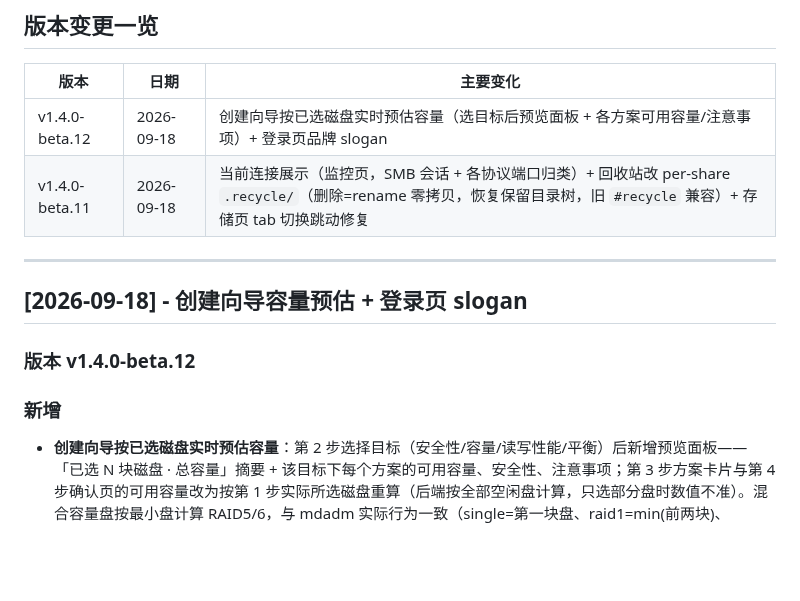
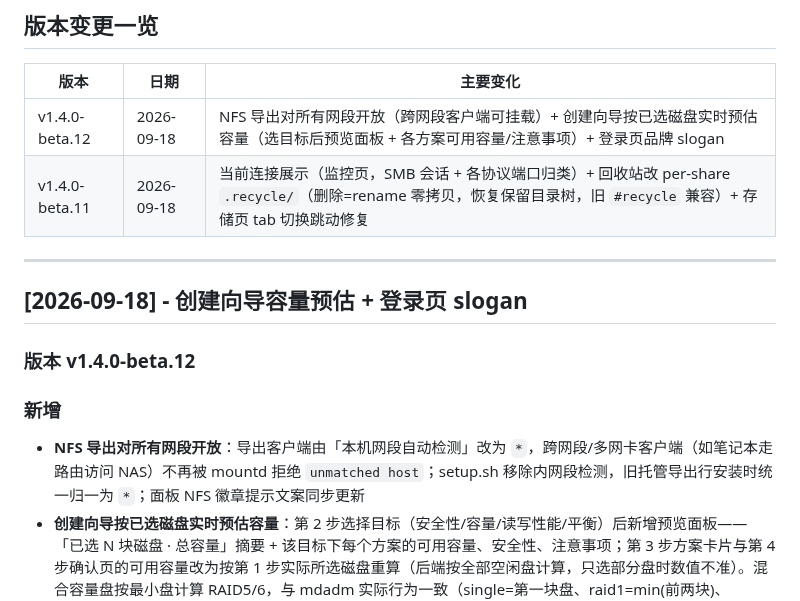
Before and after one commit to jackeyPeng/nas, a Markdown page: CHANGELOG.md, the part around the change. Drawn GitHub-style; blank space fills up the shorter version.

Commit message:
docs(changelog): v1.4.0-beta.12 补记 NFS 导出对所有网段开放

```diff
--- a/CHANGELOG.md
+++ b/CHANGELOG.md
@@ -4,7 +4,7 @@
 
 | 版本 | 日期 | 主要变化 |
 |------|------|---------|
-| v1.4.0-beta.12 | 2026-09-18 | 创建向导按已选磁盘实时预估容量（选目标后预览面板 + 各方案可用容量/注意事项）+ 登录页品牌 slogan |
+| v1.4.0-beta.12 | 2026-09-18 | NFS 导出对所有网段开放（跨网段客户端可挂载）+ 创建向导按已选磁盘实时预估容量（选目标后预览面板 + 各方案可用容量/注意事项）+ 登录页品牌 slogan |
 | v1.4.0-beta.11 | 2026-09-18 | 当前连接展示（监控页，SMB 会话 + 各协议端口归类）+ 回收站改 per-share `.recycle/`（删除=rename 零拷贝，恢复保留目录树，旧 `#recycle` 兼容）+ 存储页 tab 切换跳动修复 |
 
 ---
@@ -15,6 +15,7 @@
 
 ### 新增
 
+- **NFS 导出对所有网段开放**：导出客户端由「本机网段自动检测」改为 `*`，跨网段/多网卡客户端（如笔记本走路由访问 NAS）不再被 mountd 拒绝 `unmatched host`；setup.sh 移除内网段检测，旧托管导出行安装时统一归一为 `*`；面板 NFS 徽章提示文案同步更新
 - **创建向导按已选磁盘实时预估容量**：第 2 步选择目标（安全性/容量/读写性能/平衡）后新增预览面板——「已选 N 块磁盘 · 总容量」摘要 + 该目标下每个方案的可用容量、安全性、注意事项；第 3 步方案卡片与第 4 步确认页的可用容量改为按第 1 步实际所选磁盘重算（后端按全部空闲盘计算，只选部分盘时数值不准）。混合容量盘按最小盘计算 RAID5/6，与 mdadm 实际行为一致（single=第一块盘、raid1=min(前两块)、raid5=min×(n-1)、raid6=min×(n-2)、merge/raid0/separate=总和）
 - **登录页品牌 slogan**：「你的AI Nas / Your AI Nas」中英双语
 
```
